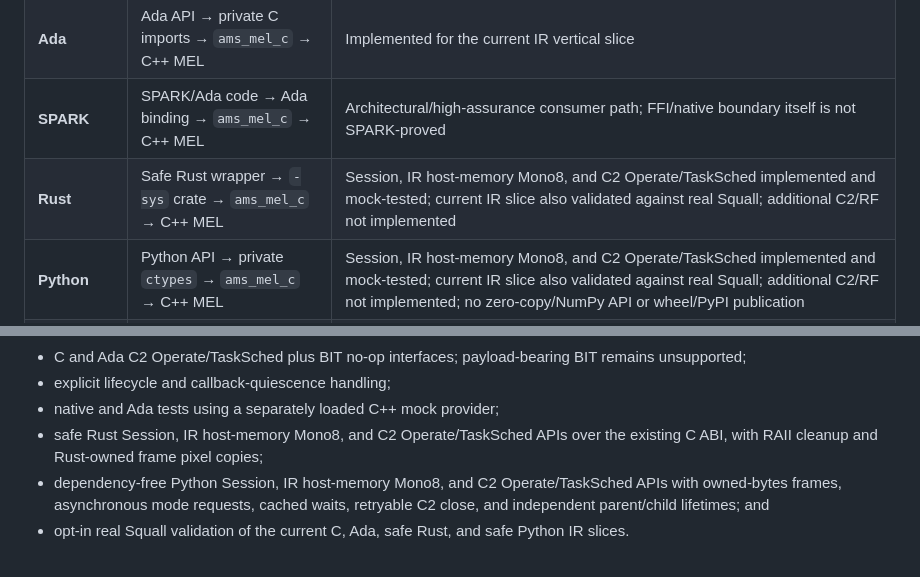
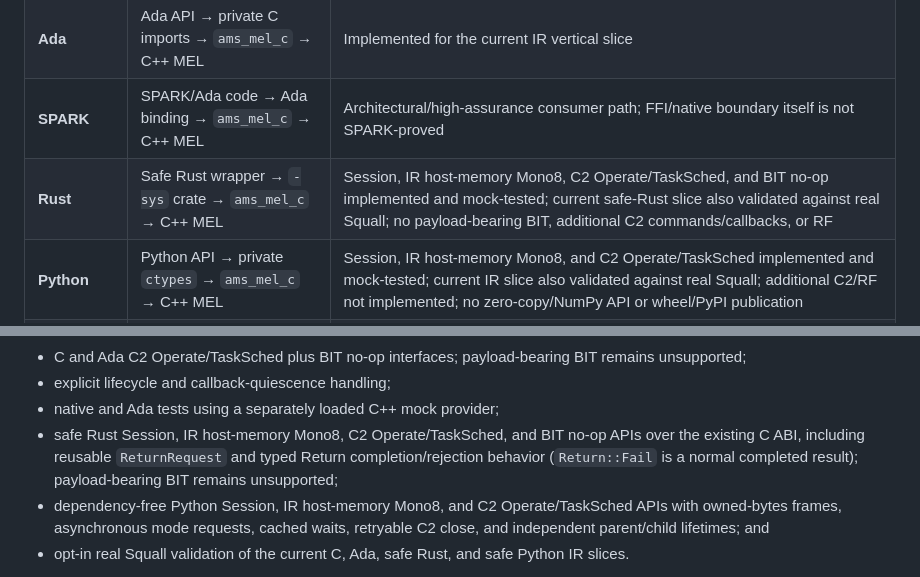
Before and after one commit to zackboll/ams-gra-mel-bridge, a Markdown page: README.md, 2 parts joined by grey strips. Rendered like a GitHub page.

Commit message:
Correct safe Rust BIT status documentation

```diff
--- a/README.md
+++ b/README.md
@@ -162,7 +162,7 @@ layer.
 | **C++** | Directly consumes the published C++ MEL API | Native GRA path; does not require `ams_mel_c` |
 | **Ada** | Ada API → private C imports → `ams_mel_c` → C++ MEL | Implemented for the current IR vertical slice |
 | **SPARK** | SPARK/Ada code → Ada binding → `ams_mel_c` → C++ MEL | Architectural/high-assurance consumer path; FFI/native boundary itself is not SPARK-proved |
-| **Rust** | Safe Rust wrapper → `-sys` crate → `ams_mel_c` → C++ MEL | Session, IR host-memory Mono8, and C2 Operate/TaskSched implemented and mock-tested; current IR slice also validated against real Squall; additional C2/RF not implemented |
+| **Rust** | Safe Rust wrapper → `-sys` crate → `ams_mel_c` → C++ MEL | Session, IR host-memory Mono8, C2 Operate/TaskSched, and BIT no-op implemented and mock-tested; current safe-Rust slice also validated against real Squall; no payload-bearing BIT, additional C2 commands/callbacks, or RF |
 | **Python** | Python API → private `ctypes` → `ams_mel_c` → C++ MEL | Session, IR host-memory Mono8, and C2 Operate/TaskSched implemented and mock-tested; current IR slice also validated against real Squall; additional C2/RF not implemented; no zero-copy/NumPy API or wheel/PyPI publication |
 | **C** | Calls the `ams_mel_c` C ABI directly | Low-level bridge API |
 
@@ -526,8 +526,10 @@ Implemented:
   remains unsupported;
 - explicit lifecycle and callback-quiescence handling;
 - native and Ada tests using a separately loaded C++ mock provider;
-- safe Rust Session, IR host-memory Mono8, and C2 Operate/TaskSched APIs over the
-  existing C ABI, with RAII cleanup and Rust-owned frame pixel copies;
+- safe Rust Session, IR host-memory Mono8, C2 Operate/TaskSched, and BIT no-op
+  APIs over the existing C ABI, including reusable `ReturnRequest` and typed
+  Return completion/rejection behavior (`Return::Fail` is a normal completed
+  result); payload-bearing BIT remains unsupported;
 - dependency-free Python Session, IR host-memory Mono8, and C2
   Operate/TaskSched APIs with owned-bytes frames, asynchronous mode requests,
   cached waits, retryable C2 close, and independent parent/child lifetimes; and
```
